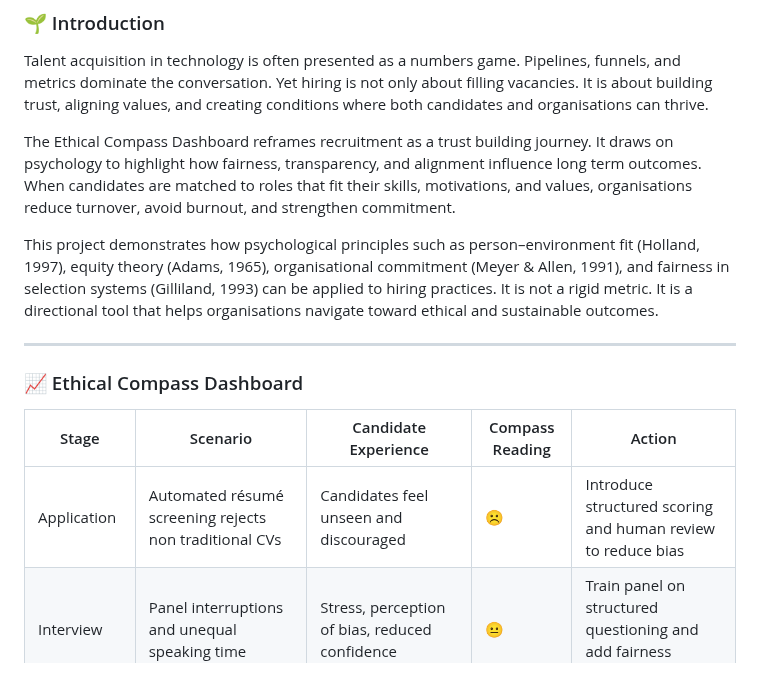
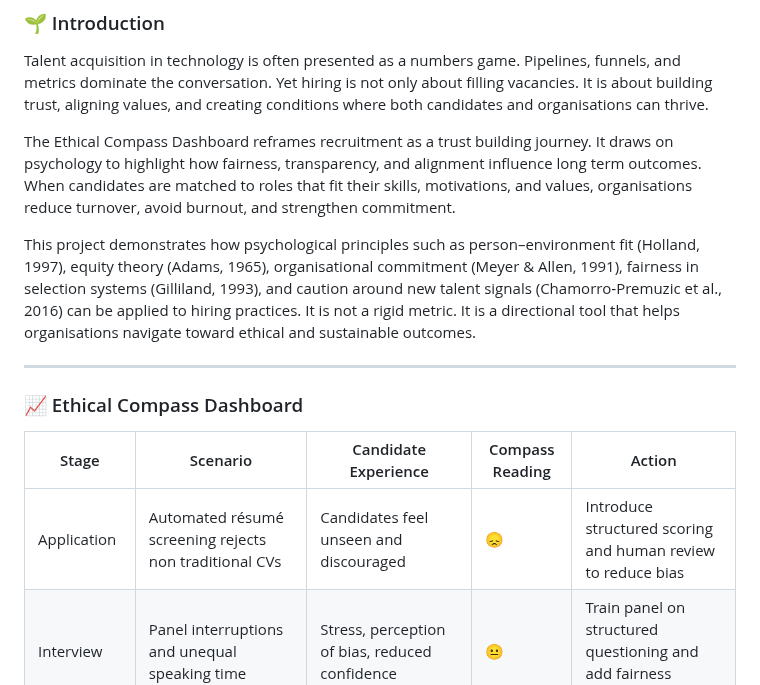
Before and after one commit to musman-uk/portfolio, a Markdown page: independent-projects/talent-acquisition-compass/README.md, the part around one of its changes. Rendered like a GitHub page.

```diff
--- a/independent-projects/talent-acquisition-compass/README.md
+++ b/independent-projects/talent-acquisition-compass/README.md
@@ -5,7 +5,7 @@ Talent acquisition in technology is often presented as a numbers game. Pipelines
 
 The Ethical Compass Dashboard reframes recruitment as a trust building journey. It draws on psychology to highlight how fairness, transparency, and alignment influence long term outcomes. When candidates are matched to roles that fit their skills, motivations, and values, organisations reduce turnover, avoid burnout, and strengthen commitment.
 
-This project demonstrates how psychological principles such as person–environment fit (Holland, 1997), equity theory (Adams, 1965), organisational commitment (Meyer & Allen, 1991), and fairness in selection systems (Gilliland, 1993) can be applied to hiring practices. It is not a rigid metric. It is a directional tool that helps organisations navigate toward ethical and sustainable outcomes.
+This project demonstrates how psychological principles such as person–environment fit (Holland, 1997), equity theory (Adams, 1965), organisational commitment (Meyer & Allen, 1991), fairness in selection systems (Gilliland, 1993), and caution around new talent signals (Chamorro‑Premuzic et al., 2016) can be applied to hiring practices. It is not a rigid metric. It is a directional tool that helps organisations navigate toward ethical and sustainable outcomes.
 
 ---
 
@@ -13,7 +13,7 @@ This project demonstrates how psychological principles such as person–environm
 
 | Stage | Scenario | Candidate Experience | Compass Reading | Action |
 |-------|----------|----------------------|-----------------|--------|
-| Application | Automated résumé screening rejects non traditional CVs | Candidates feel unseen and discouraged | ☹️ | Introduce structured scoring and human review to reduce bias |
+| Application | Automated résumé screening rejects non traditional CVs | Candidates feel unseen and discouraged | 😞 | Introduce structured scoring and human review to reduce bias |
 | Interview | Panel interruptions and unequal speaking time | Stress, perception of bias, reduced confidence | 😐 | Train panel on structured questioning and add fairness observer |
 | Offer | Lack of transparency in salary bands | Anxiety and reduced trust in employer | 😐 | Publish salary ranges and standardise negotiation practices |
 | Onboarding | Clear communication of expectations and support | Candidate feels welcomed and secure | 😀 | Maintain structured welcome plan and mentorship |
```
Also changed, not shown: other parts of independent-projects/talent-acquisition-compass/README.md (+15 -9 lines).
